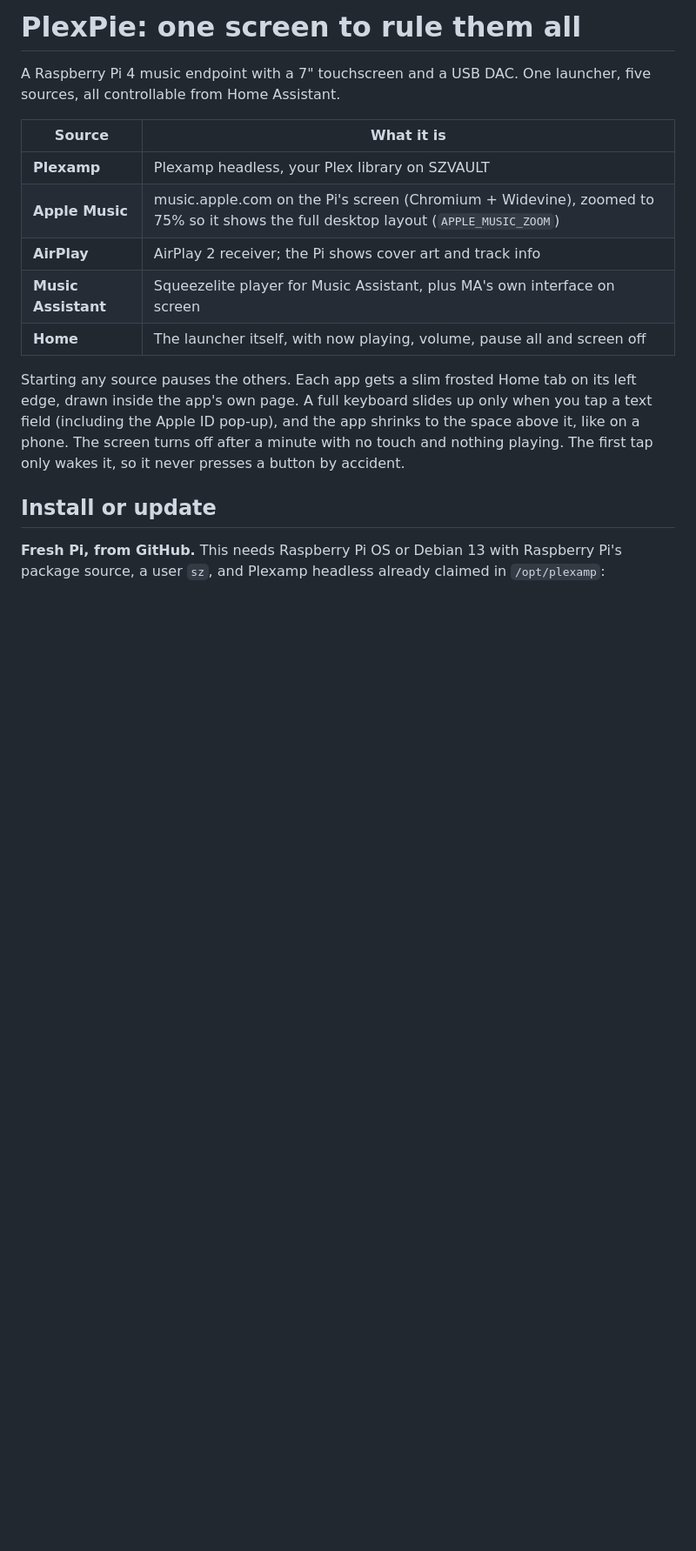
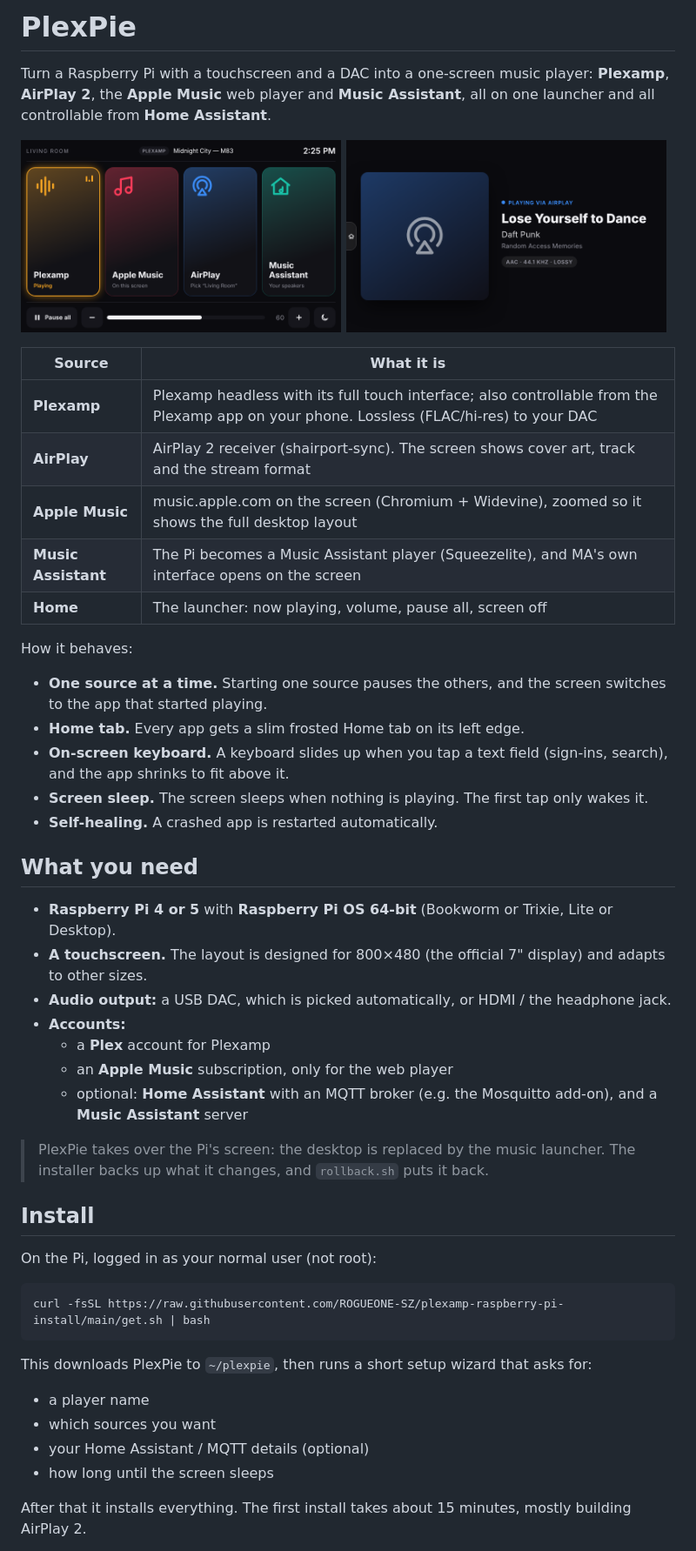
Before and after one commit to ROGUEONE-SZ/PlexPie, a Markdown page: README.md, the part around one of its changes. Shown at 87% size. Rendered like a GitHub page; pictures changed too: docs/airplay.png (added), docs/launcher.png (added); blank space fills up the shorter version.

````diff
--- a/README.md
+++ b/README.md
@@ -1,17 +1,57 @@
-# PlexPie: one screen to rule them all
+# PlexPie
 
-A Raspberry Pi 4 music endpoint with a 7" touchscreen and a USB DAC. One launcher, five sources, all controllable from Home Assistant.
+Turn a Raspberry Pi with a touchscreen and a DAC into a one-screen music player:
+**Plexamp**, **AirPlay 2**, the **Apple Music** web player and **Music Assistant**, all
+on one launcher and all controllable from **Home Assistant**.
+
+<p>
+  <img src="docs/launcher.png" width="49%" alt="Launcher with Plexamp, Apple Music, AirPlay and Music Assistant tiles">
+  <img src="docs/airplay.png" width="49%" alt="AirPlay now-playing screen with track and stream format">
+</p>
 
 | Source | What it is |
 |---|---|
-| **Plexamp** | Plexamp headless, your Plex library on SZVAULT |
-| **Apple Music** | music.apple.com on the Pi's screen (Chromium + Widevine), zoomed to 75% so it shows the full desktop layout (`APPLE_MUSIC_ZOOM`) |
-| **AirPlay** | AirPlay 2 receiver; the Pi shows cover art and track info |
-| **Music Assistant** | Squeezelite player for Music Assistant, plus MA's own interface on screen |
-| **Home** | The launcher itself, with now playing, volume, pause all and screen off |
+| **Plexamp** | Plexamp headless with its full touch interface; also controllable from the Plexamp app on your phone. Lossless (FLAC/hi-res) to your DAC |
+| **AirPlay** | AirPlay 2 receiver (shairport-sync). The screen shows cover art, track and the stream format |
+| **Apple Music** | music.apple.com on the screen (Chromium + Widevine), zoomed so it shows the full desktop layout |
+| **Music Assistant** | The Pi becomes a Music Assistant player (Squeezelite), and MA's own interface opens on the screen |
+| **Home** | The launcher: now playing, volume, pause all, screen off |
 
-Starting any source pauses the others. Each app gets a slim frosted Home tab on its left edge, drawn inside the app's own page. A full keyboard slides up only when you tap a text field (including the Apple ID pop-up), and the app shrinks to the space above it, like on a phone. The screen turns off after a minute with no touch and nothing playing. The first tap only wakes it, so it never presses a button by accident.
+How it behaves:
 
-## Install or update
+- **One source at a time.** Starting one source pauses the others, and the screen switches to the app that started playing.
+- **Home tab.** Every app gets a slim frosted Home tab on its left edge.
+- **On-screen keyboard.** A keyboard slides up when you tap a text field (sign-ins, search), and the app shrinks to fit above it.
+- **Screen sleep.** The screen sleeps when nothing is playing. The first tap only wakes it.
+- **Self-healing.** A crashed app is restarted automatically.
 
-**Fresh Pi, from GitHub.** This needs Raspberry Pi OS or Debian 13 with Raspberry Pi's package source, a user `sz`, and Plexamp headless already claimed in `/opt/plexamp`:
+## What you need
+
+- **Raspberry Pi 4 or 5** with **Raspberry Pi OS 64-bit** (Bookworm or Trixie, Lite or Desktop).
+- **A touchscreen.** The layout is designed for 800×480 (the official 7" display) and adapts to other sizes.
+- **Audio output:** a USB DAC, which is picked automatically, or HDMI / the headphone jack.
+- **Accounts:**
+  - a **Plex** account for Plexamp
+  - an **Apple Music** subscription, only for the web player
+  - optional: **Home Assistant** with an MQTT broker (e.g. the Mosquitto add-on), and a **Music Assistant** server
+
+> PlexPie takes over the Pi's screen: the desktop is replaced by the music launcher.
+> The installer backs up what it changes, and `rollback.sh` puts it back.
+
+## Install
+
+On the Pi, logged in as your normal user (not root):
+
+```bash
+curl -fsSL https://raw.githubusercontent.com/ROGUEONE-SZ/plexamp-raspberry-pi-install/main/get.sh | bash
+```
+
+This downloads PlexPie to `~/plexpie`, then runs a short setup wizard that asks for:
+
+- a player name
+- which sources you want
+- your Home Assistant / MQTT details (optional)
+- how long until the screen sleeps
+
+After that it installs everything. The first install takes about 15 minutes, mostly building AirPlay 2.
+
````
Also changed, not shown: other parts of README.md (+85 -43 lines), 9 other files.
